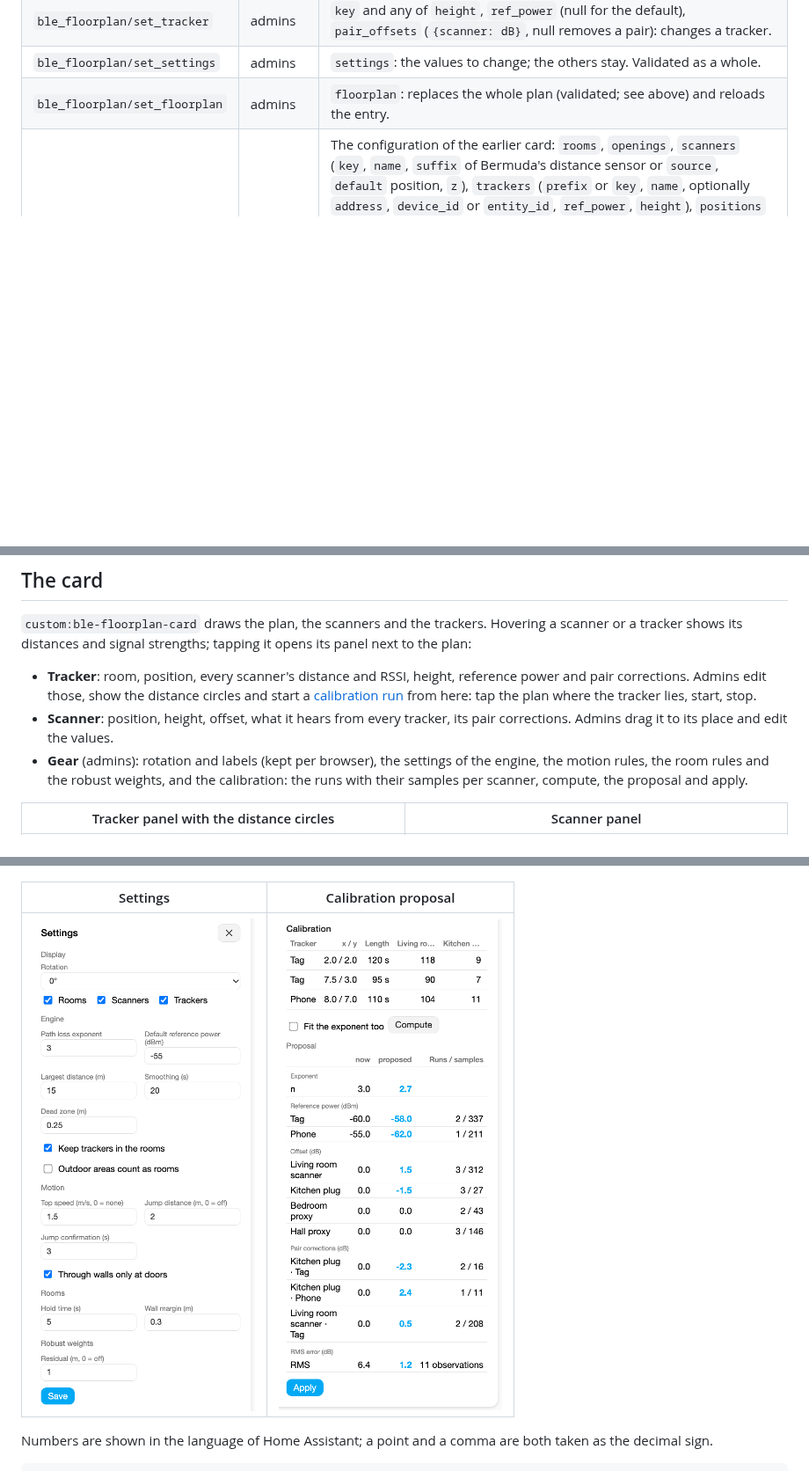
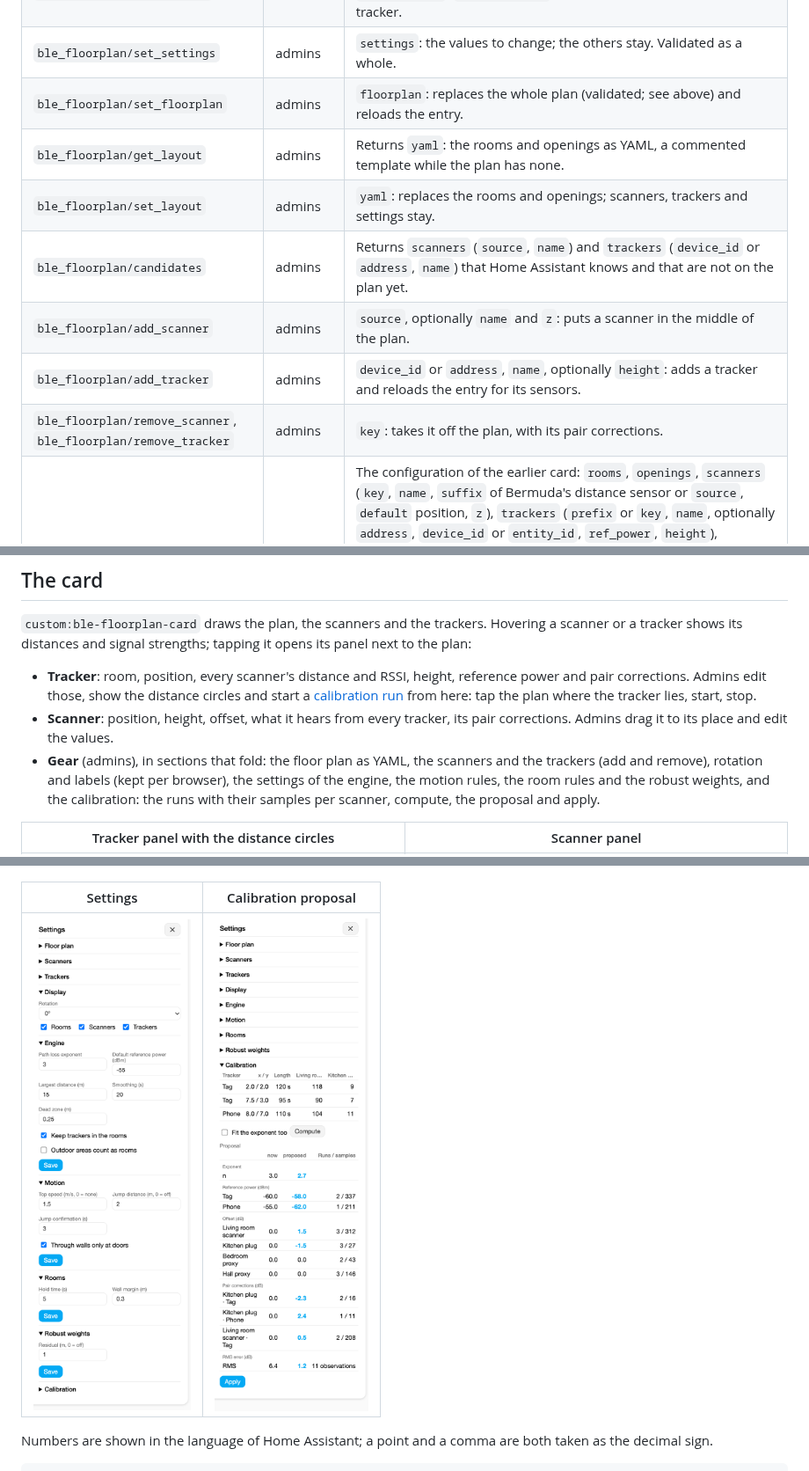
Before and after one commit to n-schilling/ha-ble-floorplan, a Markdown page: README.md, 3 parts joined by grey strips. Shown at 88% size. Rendered like a GitHub page; pictures changed too: docs/images/calibration.png, docs/images/settings.png; blank space fills up the shorter version.

```diff
--- a/README.md
+++ b/README.md
@@ -121,6 +135,12 @@ Each tracker is a device named after the tracker, with:
 | `ble_floorplan/set_tracker` | admins | `key` and any of `height`, `ref_power` (null for the default), `pair_offsets` (`{scanner: dB}`, null removes a pair): changes a tracker. |
 | `ble_floorplan/set_settings` | admins | `settings`: the values to change; the others stay. Validated as a whole. |
 | `ble_floorplan/set_floorplan` | admins | `floorplan`: replaces the whole plan (validated; see above) and reloads the entry. |
+| `ble_floorplan/get_layout` | admins | Returns `yaml`: the rooms and openings as YAML, a commented template while the plan has none. |
+| `ble_floorplan/set_layout` | admins | `yaml`: replaces the rooms and openings; scanners, trackers and settings stay. |
+| `ble_floorplan/candidates` | admins | Returns `scanners` (`source`, `name`) and `trackers` (`device_id` or `address`, `name`) that Home Assistant knows and that are not on the plan yet. |
+| `ble_floorplan/add_scanner` | admins | `source`, optionally `name` and `z`: puts a scanner in the middle of the plan. |
+| `ble_floorplan/add_tracker` | admins | `device_id` or `address`, `name`, optionally `height`: adds a tracker and reloads the entry for its sensors. |
+| `ble_floorplan/remove_scanner`, `ble_floorplan/remove_tracker` | admins | `key`: takes it off the plan, with its pair corrections. |
 | `ble_floorplan/import` | admins | The configuration of the earlier card: `rooms`, `openings`, `scanners` (`key`, `name`, `suffix` of Bermuda's distance sensor or `source`, `default` position, `z`), `trackers` (`prefix` or `key`, `name`, optionally `address`, `device_id` or `entity_id`, `ref_power`, `height`), `positions` (`{key: [x, y]}`), `max_distance`, `smoothing_seconds`, `min_move`, `clamp`, `clamp_outdoor`. Scanners are matched by the name of their Bluetooth device, trackers by `device_tracker.<key>` of a Private BLE Device or a device of that name with a Bluetooth address; a missing `ref_power` takes Bermuda's calibration of the device when it is set. Nothing is written when something cannot be mapped. |
 
 | `ble_floorplan/calibration/start` | admins | `tracker`, `x`, `y` and optionally `height`: starts a calibration run (one at a time). Returns the run. |
@@ -153,7 +173,7 @@ A single tracker cannot separate its reference power from the scanner offsets, s
 
 - **Tracker**: room, position, every scanner's distance and RSSI, height, reference power and pair corrections. Admins edit those, show the distance circles and start a [calibration run](#calibration) from here: tap the plan where the tracker lies, start, stop.
 - **Scanner**: position, height, offset, what it hears from every tracker, its pair corrections. Admins drag it to its place and edit the values.
-- **Gear** (admins): rotation and labels (kept per browser), the settings of the engine, the motion rules, the room rules and the robust weights, and the calibration: the runs with their samples per scanner, compute, the proposal and apply.
+- **Gear** (admins), in sections that fold: the floor plan as YAML, the scanners and the trackers (add and remove), rotation and labels (kept per browser), the settings of the engine, the motion rules, the room rules and the robust weights, and the calibration: the runs with their samples per scanner, compute, the proposal and apply.
 
 | Tracker panel with the distance circles | Scanner panel |
 |---|---|
```
Also changed, not shown: other parts of README.md (+16 -2 lines), CHANGELOG.md (+12 -0 lines), docs/images/setup.png (added), 10 other files.
